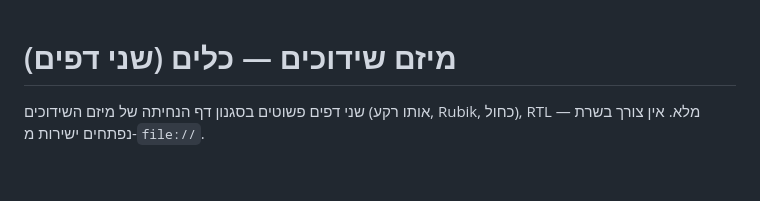
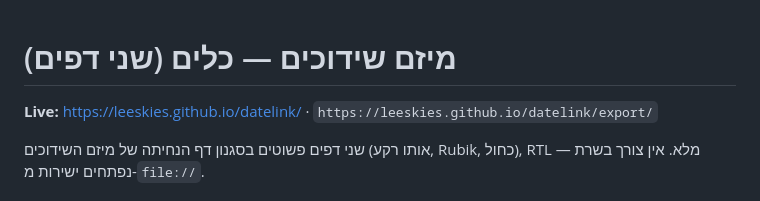
Before and after one commit to LeeSkies/datelink, a Markdown page: README.md, the part around the change. Drawn GitHub-style; blank space fills up the shorter version.

Commit message:
Add live URLs to README

```diff
--- a/README.md
+++ b/README.md
@@ -1,4 +1,6 @@
 # מיזם שידוכים — כלים (שני דפים)
+
+**Live:** <https://leeskies.github.io/datelink/> · `https://leeskies.github.io/datelink/export/`
 
 שני דפים פשוטים בסגנון דף הנחיתה של מיזם השידוכים (אותו רקע, Rubik, כחול), RTL מלא.
 אין צורך בשרת — נפתחים ישירות מ-`file://`.
```
